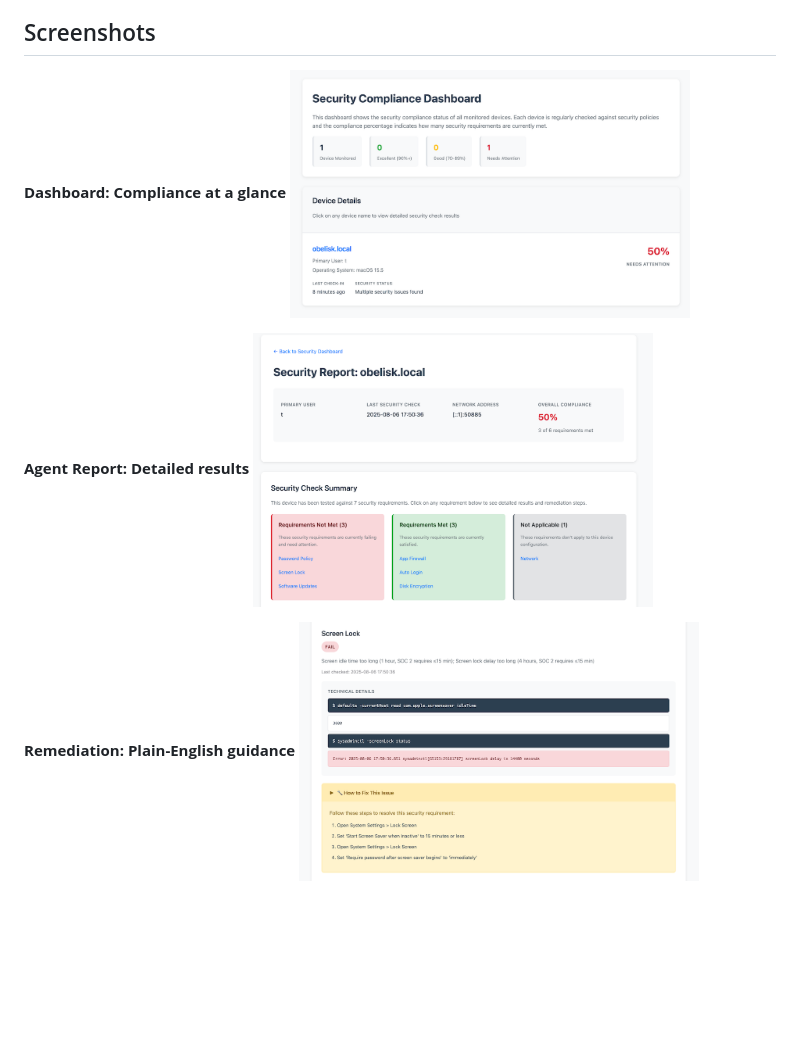
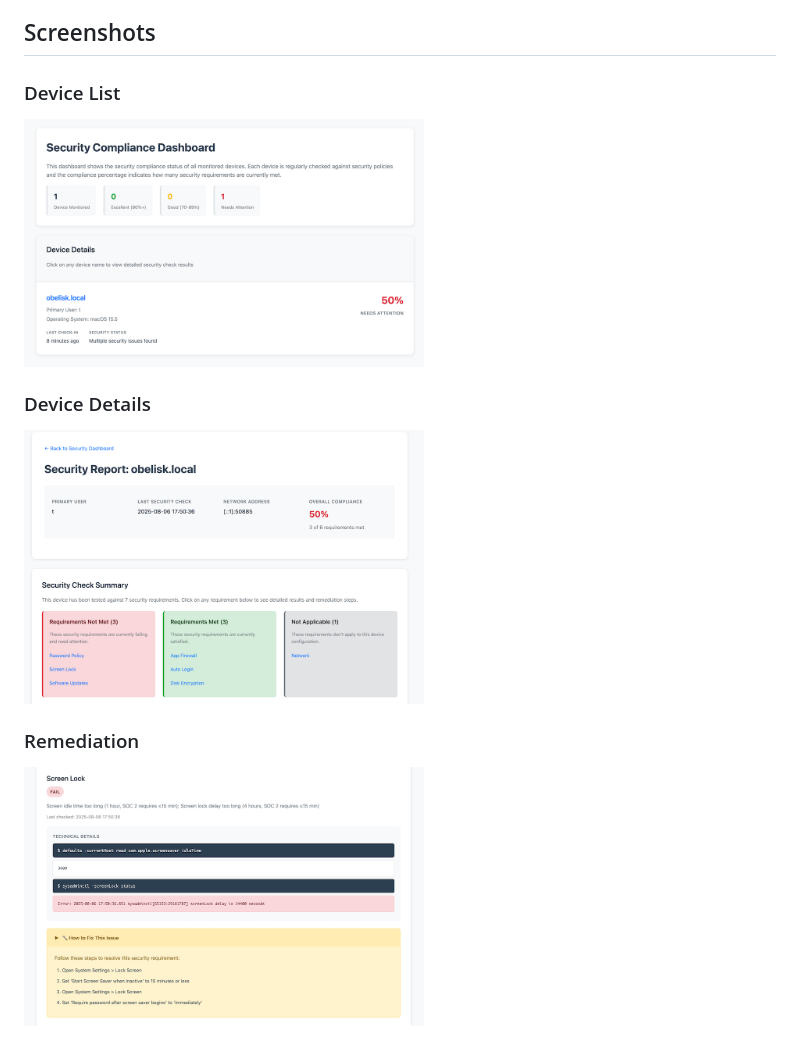
Before and after one commit to codeGROOVE-dev/gitMDM, a Markdown page: README.md, the part around the change. GitHub-like rendering; blank space fills up the shorter version.

Commit message:
improve markdown

```diff
--- a/README.md
+++ b/README.md
@@ -18,13 +18,14 @@ gitMDM proves compliance without compromising security:
 
 ## Screenshots
 
-**Dashboard: Compliance at a glance**
+### Device List
 <a href="media/dashboard.png"><img src="media/dashboard.png" alt="Dashboard" width="400"/></a>
 
-**Agent Report: Detailed results**
+### Device Details
+
 <a href="media/report.png"><img src="media/report.png" alt="Agent Report" width="400"/></a>
 
-**Remediation: Plain-English guidance**
+### Remediation
 <a href="media/remediate.png"><img src="media/remediate.png" alt="Remediation Steps" width="400"/></a>
 
 ## How It Works
```
